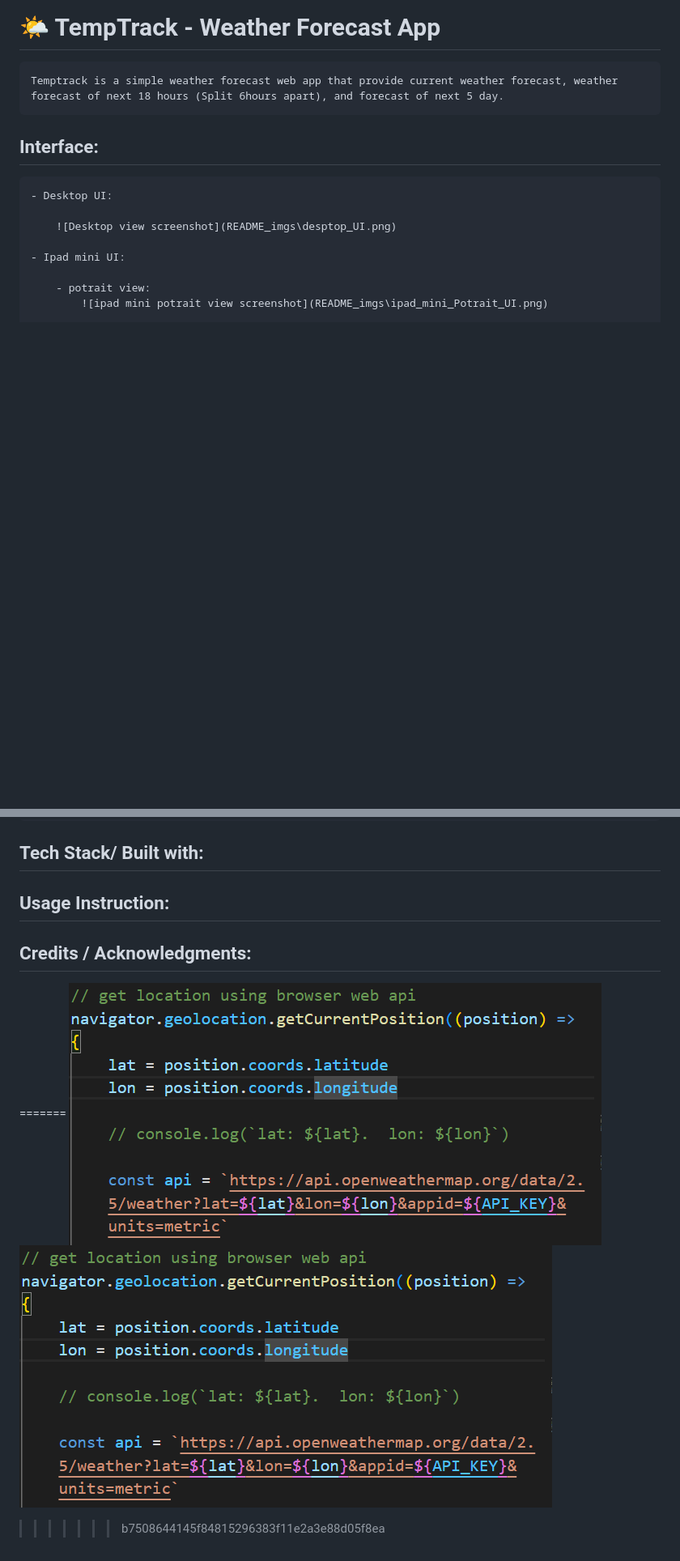
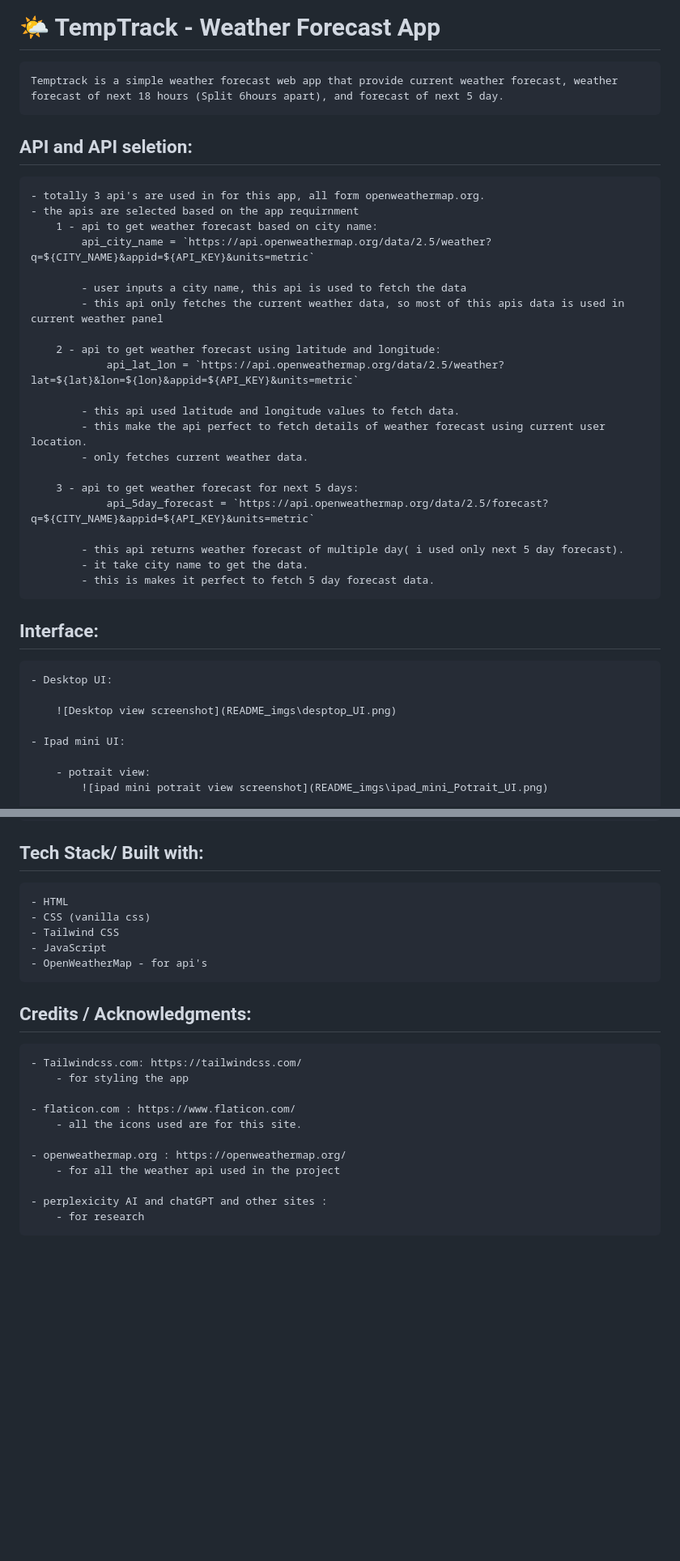
Before and after one commit to MsManish09/InternShala-Project-Weather-forecast-app, a Markdown page: README.md, 2 parts joined by grey strips. Shown at 81% size. Drawn GitHub-style; blank space fills up the shorter version.

Commit message:
app completed

```diff
--- a/README.md
+++ b/README.md
@@ -1,6 +1,30 @@
 # 🌤️ TempTrack - Weather Forecast App
 
     Temptrack is a simple weather forecast web app that provide current weather forecast, weather forecast of next 18 hours (Split 6hours apart), and forecast of next 5 day.
+
+## API and API seletion:
+
+    - totally 3 api's are used in for this app, all form openweathermap.org.
+    - the apis are selected based on the app requirnment
+        1 - api to get weather forecast based on city name:
+            api_city_name = `https://api.openweathermap.org/data/2.5/weather?q=${CITY_NAME}&appid=${API_KEY}&units=metric`
+
+            - user inputs a city name, this api is used to fetch the data
+            - this api only fetches the current weather data, so most of this apis data is used in current weather panel
+
+        2 - api to get weather forecast using latitude and longitude:
+                api_lat_lon = `https://api.openweathermap.org/data/2.5/weather?lat=${lat}&lon=${lon}&appid=${API_KEY}&units=metric`
+
+            - this api used latitude and longitude values to fetch data.
+            - this make the api perfect to fetch details of weather forecast using current user location.
+            - only fetches current weather data.
+
+        3 - api to get weather forecast for next 5 days:
+                api_5day_forecast = `https://api.openweathermap.org/data/2.5/forecast?q=${CITY_NAME}&appid=${API_KEY}&units=metric`
+
+            - this api returns weather forecast of multiple day( i used only next 5 day forecast).
+            - it take city name to get the data.
+            - this is makes it perfect to fetch 5 day forecast data.
 
 ## Interface:
 
@@ -122,13 +145,22 @@
 
 ## Tech Stack/ Built with:
 
-## Usage Instruction:
+    - HTML
+    - CSS (vanilla css)
+    - Tailwind CSS
+    - JavaScript
+    - OpenWeatherMap - for api's
 
 ## Credits / Acknowledgments:
-=======
-        ![geolocation_code_screenshot](https://github.com/MsManish09/InternShala-Project-Weather-forecast-app/blob/6a367ed18525dd4888df3c48baa28ff2e7b9e945/README_imgs/geolocation_code_screenshot.png)
-        ![screen shorts](Screenshot%202025-08-18%20143927.png)
 
+    - Tailwindcss.com: https://tailwindcss.com/
+        - for styling the app
 
+    - flaticon.com : https://www.flaticon.com/
+        - all the icons used are for this site.
 
->>>>>>> b7508644145f84815296383f11e2a3e88d05f8ea
+    - openweathermap.org : https://openweathermap.org/
+        - for all the weather api used in the project
+
+    - perplexicity AI and chatGPT and other sites :
+        - for research
```
Also changed, not shown: other parts of README.md (+0 -1 lines).
